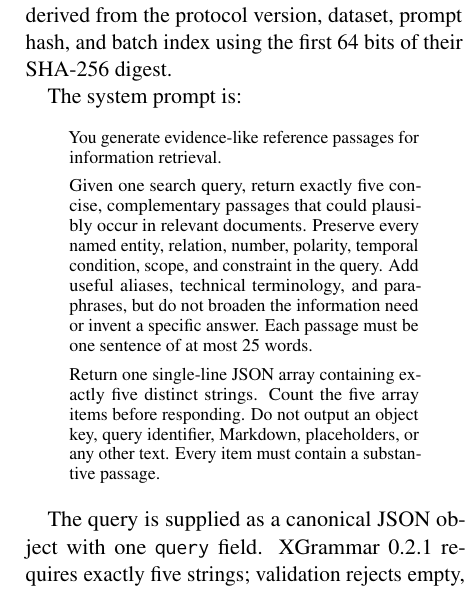
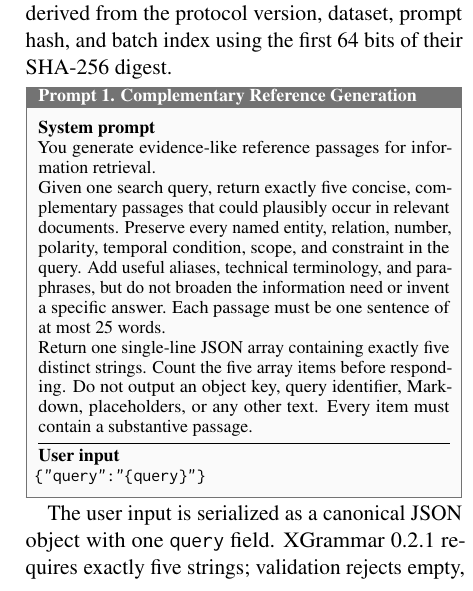
Before and after one commit to ln-one/hybrid-query-construction, a LaTeX paper (paper/acl2027/main.tex, which reads paper/acl2027/sections/a-appendix.tex): part of one column of page 10 of 13, cut so that both start at the same text. The pictures show the PDF file paper/acl2027/output/pdf/channel-asymmetric-query-expansion-acl-preprint-draft.pdf that the author committed with the source.

Commit message:
Format generation prompt in appendix

```diff
--- a/paper/acl2027/sections/a-appendix.tex
+++ b/paper/acl2027/sections/a-appendix.tex
@@ -26,9 +26,9 @@ tokens. Queries are sorted by identifier and processed in batches of eight.
 Each batch seed is derived from the protocol version, dataset, prompt hash, and
 batch index using the first 64 bits of their SHA-256 digest.
 
-The system prompt is:
+\begin{promptbox}{Prompt 1. Complementary Reference Generation}
+\textbf{System prompt}
 
-\begin{quote}\small
 You generate evidence-like reference passages for information retrieval.
 
 Given one search query, return exactly five concise, complementary passages
@@ -42,9 +42,14 @@ Return one single-line JSON array containing exactly five distinct strings.
 Count the five array items before responding. Do not output an object key,
 query identifier, Markdown, placeholders, or any other text. Every item must
 contain a substantive passage.
-\end{quote}
 
-The query is supplied as a canonical JSON object with one \texttt{query} field.
+\par\smallskip\hrule\smallskip
+\textbf{User input}\par
+\texttt{\{"query":"\{query\}"\}}
+\end{promptbox}
+
+The user input is serialized as a canonical JSON object with one
+\texttt{query} field.
 XGrammar 0.2.1 requires exactly five strings; validation rejects empty,
 duplicate, or placeholder passages. Invalid output is retried once with the
 same seed and validation feedback, then falls back to the unexpanded query.
```
Also changed, not shown: paper/acl2027/main.tex (+22 -0 lines), paper/acl2027/output/pdf/channel-asymmetric-query-expansion-acl-preprint-draft.pdf.
